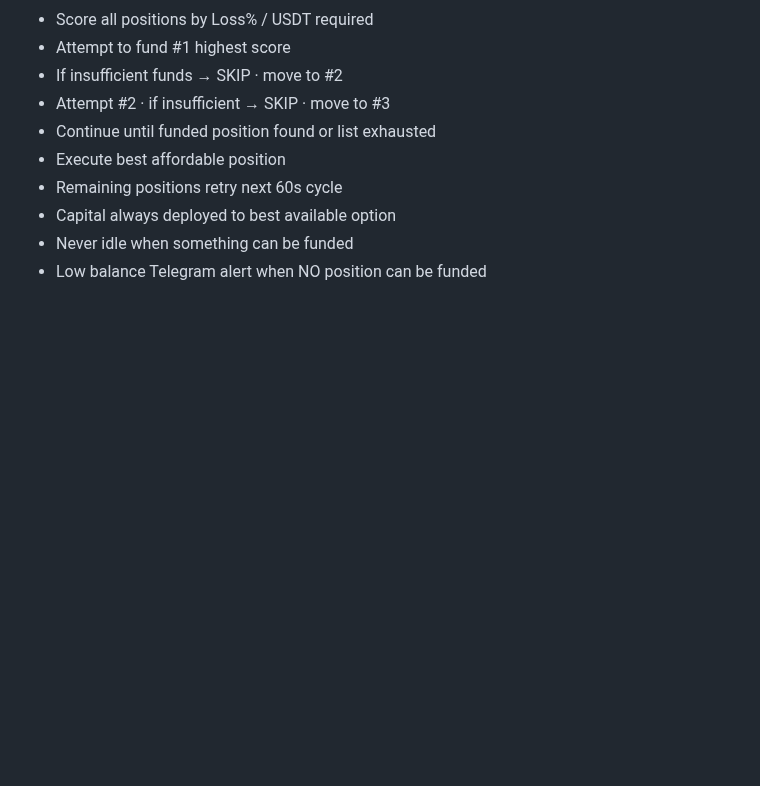
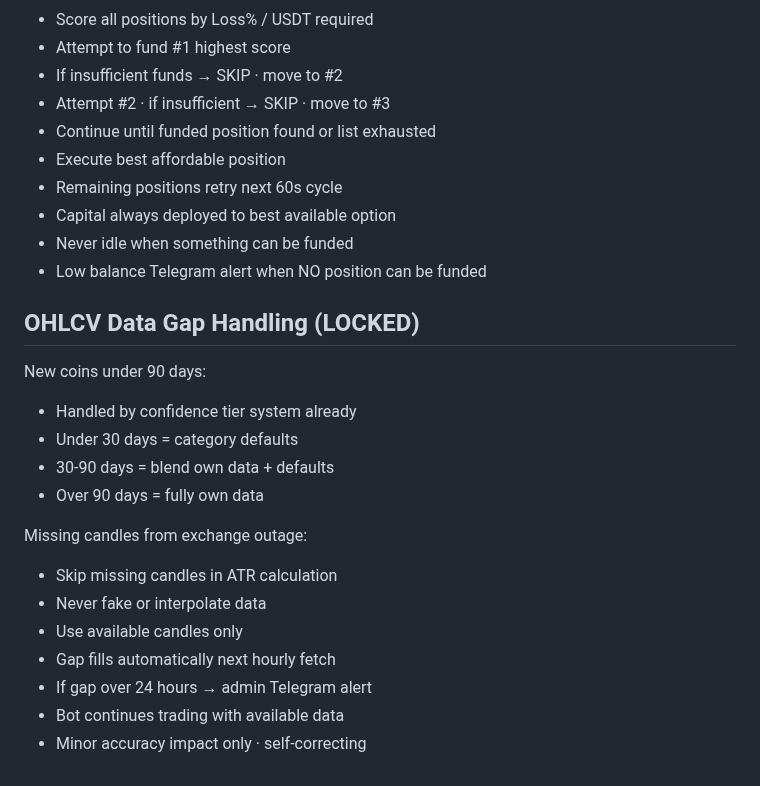
Before and after one commit to baderbalubaid/Averion, a Markdown page: docs/13_LOCKED_DECISIONS.md, the part around the change. Rendered like a GitHub page; blank space fills up the shorter version.

Commit message:
docs: lock OHLCV data gap handling

```diff
--- a/docs/13_LOCKED_DECISIONS.md
+++ b/docs/13_LOCKED_DECISIONS.md
@@ -714,3 +714,20 @@ Queue never blocks on insufficient funds:
 - Capital always deployed to best available option
 - Never idle when something can be funded
 - Low balance Telegram alert when NO position can be funded
+
+## OHLCV Data Gap Handling (LOCKED)
+
+New coins under 90 days:
+- Handled by confidence tier system already
+- Under 30 days = category defaults
+- 30-90 days = blend own data + defaults
+- Over 90 days = fully own data
+
+Missing candles from exchange outage:
+- Skip missing candles in ATR calculation
+- Never fake or interpolate data
+- Use available candles only
+- Gap fills automatically next hourly fetch
+- If gap over 24 hours → admin Telegram alert
+- Bot continues trading with available data
+- Minor accuracy impact only · self-correcting
```
